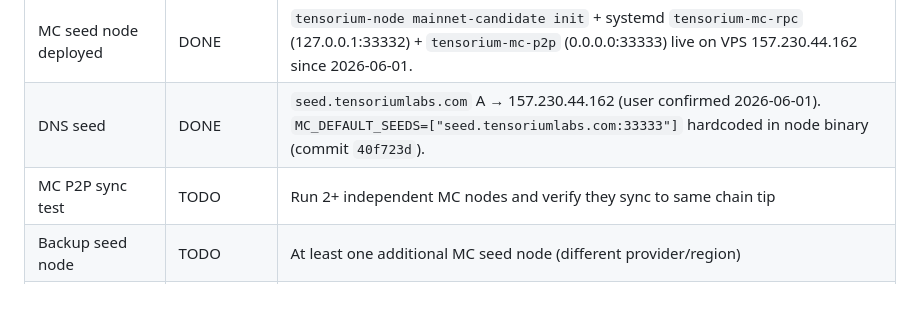
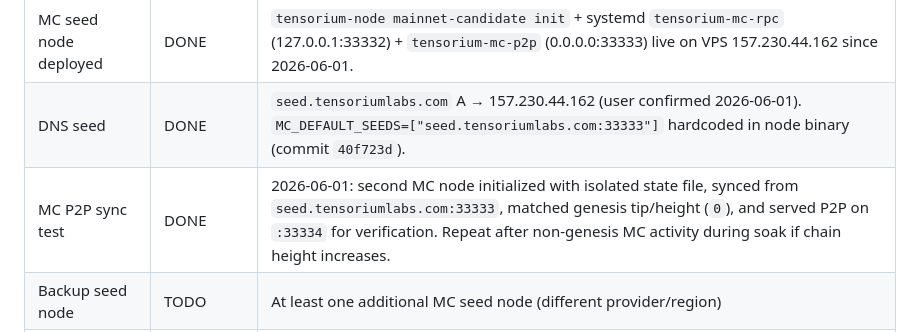
Before and after one commit to tensorium-labs/tensorium-core, a Markdown page: MAINNET_READINESS.md, the part around one of its changes. Drawn GitHub-style; blank space fills up the shorter version.

Commit message:
docs(phase8): mark MC sync test complete

```diff
--- a/MAINNET_READINESS.md
+++ b/MAINNET_READINESS.md
@@ -339,7 +339,7 @@ Phase 7 is complete. Phase 8 covers everything required before the mainnet-candi
 | Mainnet-candidate seed VPS | TEMP DECISION | Use existing DigitalOcean VPS (157.230.44.162) as the temporary MC/mainnet-candidate host. Dedicated VPS migration remains planned after launch pressure is lower. |
 | MC seed node deployed | DONE | `tensorium-node mainnet-candidate init` + systemd `tensorium-mc-rpc` (127.0.0.1:33332) + `tensorium-mc-p2p` (0.0.0.0:33333) live on VPS 157.230.44.162 since 2026-06-01. |
 | DNS seed | DONE | `seed.tensoriumlabs.com` A → 157.230.44.162 (user confirmed 2026-06-01). `MC_DEFAULT_SEEDS=["seed.tensoriumlabs.com:33333"]` hardcoded in node binary (commit `40f723d`). |
-| MC P2P sync test | TODO | Run 2+ independent MC nodes and verify they sync to same chain tip |
+| MC P2P sync test | DONE | 2026-06-01: second MC node initialized with isolated state file, synced from `seed.tensoriumlabs.com:33333`, matched genesis tip/height (`0`), and served P2P on `:33334` for verification. Repeat after non-genesis MC activity during soak if chain height increases. |
 | Backup seed node | TODO | At least one additional MC seed node (different provider/region) |
 | Firewall + SSL on MC VPS | DONE | UFW 33333/tcp open; `rpc.tensoriumlabs.com` + `mc-rpc.tensoriumlabs.com` nginx HTTPS proxies live with Let's Encrypt certs (2026-06-01). |
 | Monitor for MC node | DONE | `tensorium-monitor.sh` checks mc_rpc (height), mc_p2p, pub_rpc (https), mc_pub_rpc (https), faucet; all green 2026-06-01. Hourly soak log `/var/log/tensorium-soak.log`. |
```
Also changed, not shown: other parts of MAINNET_READINESS.md (+1 -1 lines).
